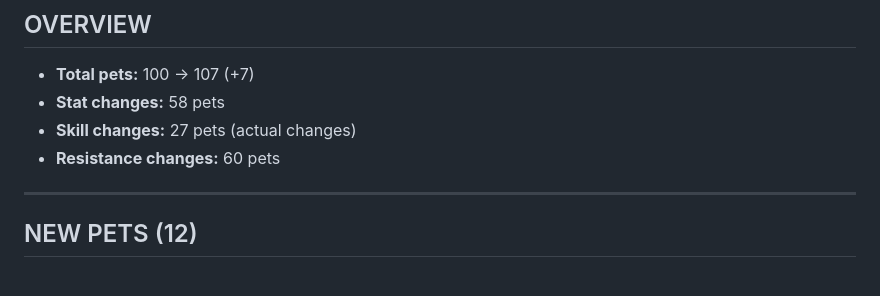
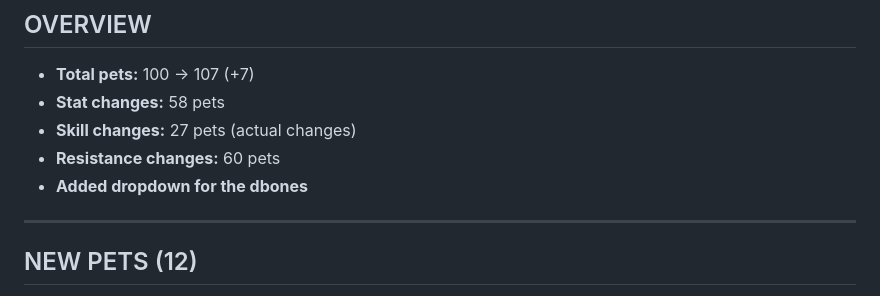
Before and after one commit to zippoKGP/MW-Pet-Calculator-by-zippo, a Markdown page: README.md, the part around the change. GitHub-like rendering.

```diff
--- a/README.md
+++ b/README.md
@@ -4,6 +4,7 @@
 - **Stat changes:** 58 pets
 - **Skill changes:** 27 pets (actual changes)
 - **Resistance changes:** 60 pets
+- **Added dropdown for the dbones**
 
 ---
 
```
